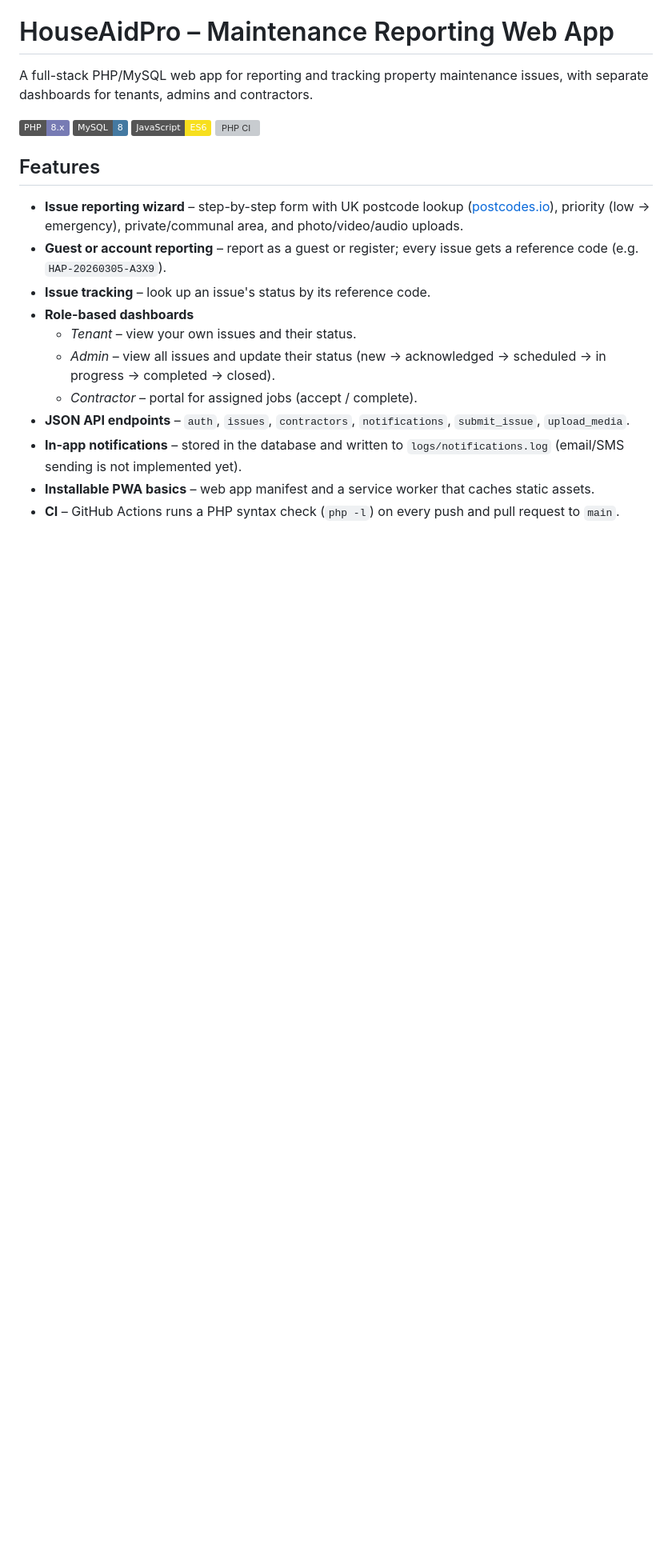
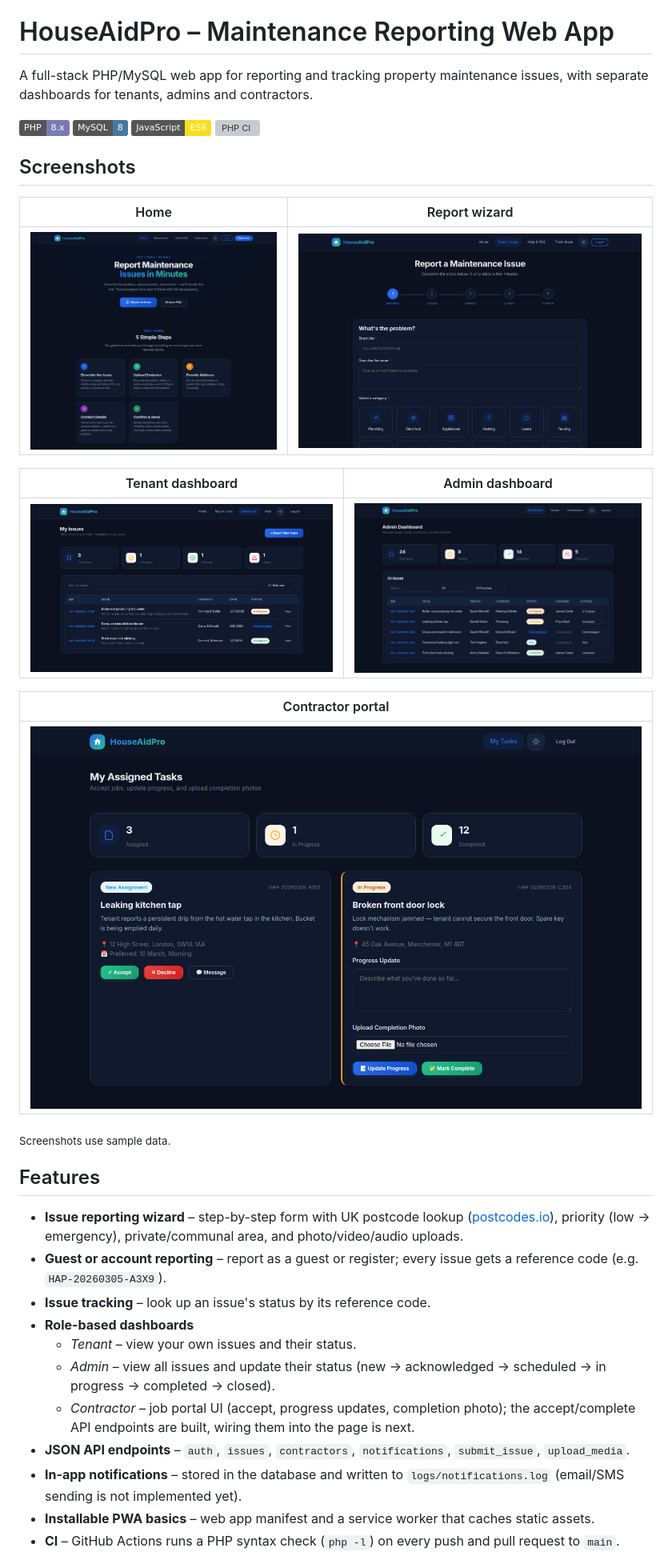
Before and after one commit to vasea20101/houseaidpro-maintenance, a Markdown page: README.md, the part around the change. Shown at 80% size. Rendered like a GitHub page; pictures changed too: docs/screenshots/admin-dashboard.png (added), docs/screenshots/contractor-portal.png (added), docs/screenshots/home.png (added); badges without logos; blank space fills up the shorter version; grey boxes are pictures that could not be loaded.

Commit message:
docs: add app screenshots to README

```diff
--- a/README.md
+++ b/README.md
@@ -7,6 +7,22 @@ A full-stack PHP/MySQL web app for reporting and tracking property maintenance i
 ![JavaScript](https://img.shields.io/badge/JavaScript-ES6-F7DF1E?logo=javascript&logoColor=black)
 [![PHP CI](https://github.com/vasea20101/houseaidpro-maintenance/actions/workflows/php-ci.yml/badge.svg)](https://github.com/vasea20101/houseaidpro-maintenance/actions/workflows/php-ci.yml)
 
+## Screenshots
+
+| Home | Report wizard |
+|------|---------------|
+| ![Home page](docs/screenshots/home.png) | ![Report an issue wizard](docs/screenshots/report.png) |
+
+| Tenant dashboard | Admin dashboard |
+|------------------|-----------------|
+| ![Tenant dashboard](docs/screenshots/tenant-dashboard.png) | ![Admin dashboard](docs/screenshots/admin-dashboard.png) |
+
+| Contractor portal |
+|-------------------|
+| ![Contractor portal](docs/screenshots/contractor-portal.png) |
+
+<sub>Screenshots use sample data.</sub>
+
 ## Features
 
 - **Issue reporting wizard** – step-by-step form with UK postcode lookup ([postcodes.io](https://postcodes.io)), priority (low → emergency), private/communal area, and photo/video/audio uploads.
@@ -15,7 +31,7 @@ A full-stack PHP/MySQL web app for reporting and tracking property maintenance i
 - **Role-based dashboards**
   - *Tenant* – view your own issues and their status.
   - *Admin* – view all issues and update their status (new → acknowledged → scheduled → in progress → completed → closed).
-  - *Contractor* – portal for assigned jobs (accept / complete).
+  - *Contractor* – job portal UI (accept, progress updates, completion photo); the accept/complete API endpoints are built, wiring them into the page is next.
 - **JSON API endpoints** – `auth`, `issues`, `contractors`, `notifications`, `submit_issue`, `upload_media`.
 - **In-app notifications** – stored in the database and written to `logs/notifications.log` (email/SMS sending is not implemented yet).
 - **Installable PWA basics** – web app manifest and a service worker that caches static assets.
```
